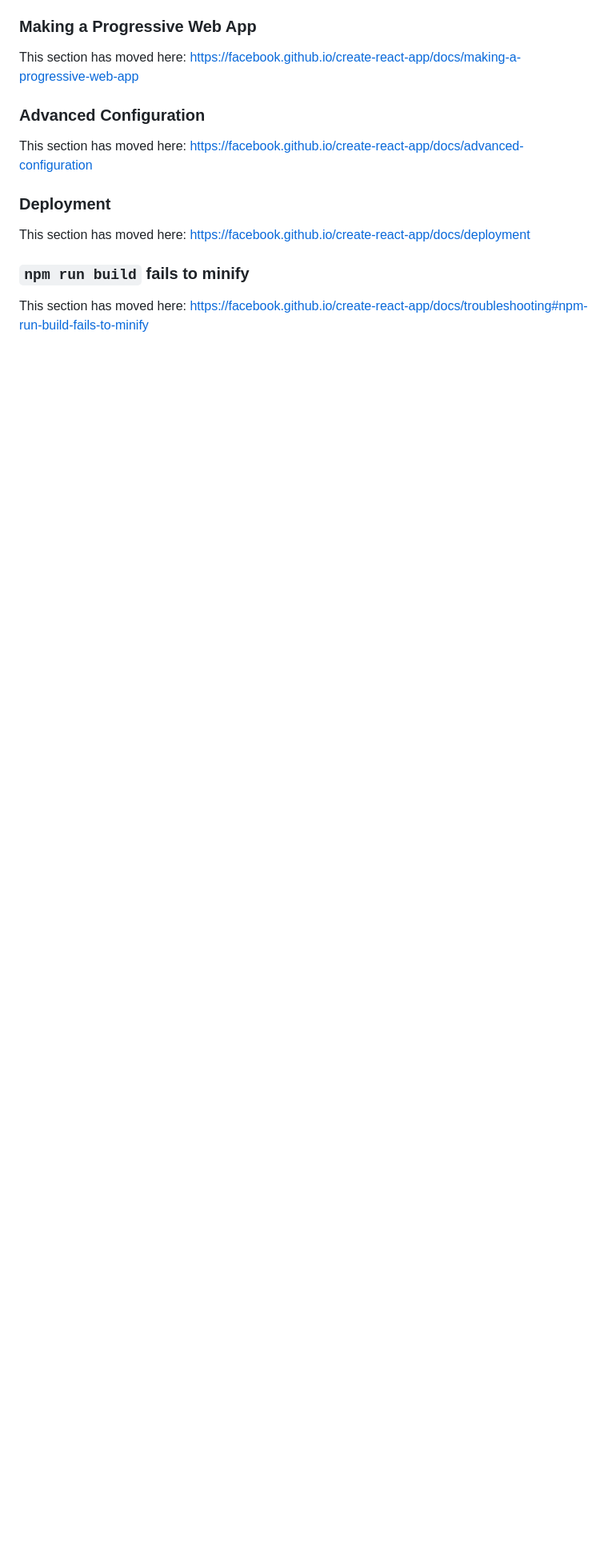
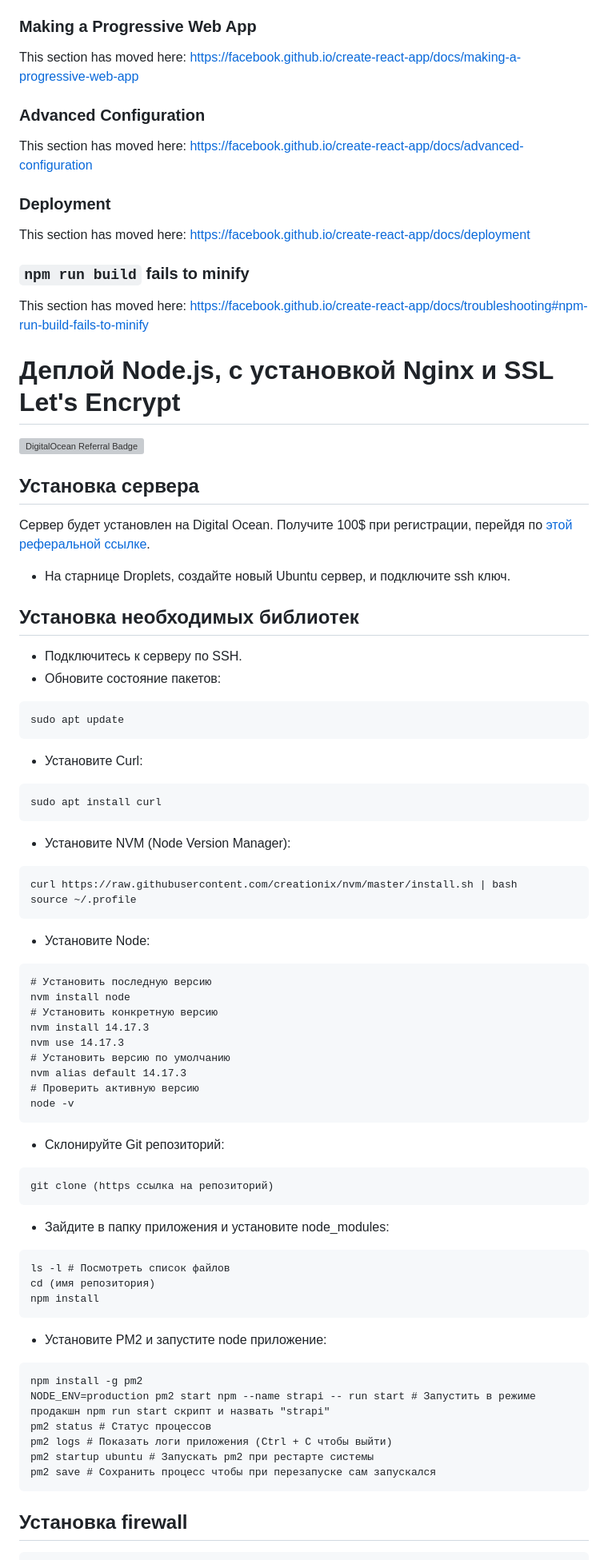
Before and after one commit to Vladislav-create/pptortikinsk, a Markdown page: README.md, the part around one of its changes. Shown at 80% size. Drawn GitHub-style; blank space fills up the shorter version; grey boxes are pictures that could not be loaded.

Commit message:
добавил информацию по настройке nginx

````diff
--- a/README.md
+++ b/README.md
@@ -68,3 +68,62 @@ This section has moved here: [https://facebook.github.io/create-react-app/docs/d
 ### `npm run build` fails to minify
 
 This section has moved here: [https://facebook.github.io/create-react-app/docs/troubleshooting#npm-run-build-fails-to-minify](https://facebook.github.io/create-react-app/docs/troubleshooting#npm-run-build-fails-to-minify)
+
+# Деплой Node.js, с уcтановкой Nginx и SSL Let's Encrypt
+
+[![DigitalOcean Referral Badge](https://web-platforms.sfo2.cdn.digitaloceanspaces.com/WWW/Badge%201.svg)](https://www.digitalocean.com/?refcode=96eb2d860a30&utm_campaign=Referral_Invite&utm_medium=Referral_Program&utm_source=badge)
+
+## Установка сервера
+Сервер будет установлен на Digital Ocean. Получите 100$ при регистрации, перейдя по [этой реферальной ссылке](https://www.digitalocean.com/?refcode=96eb2d860a30&utm_campaign=Referral_Invite&utm_medium=Referral_Program&utm_source=badge).
+
+- На старнице Droplets, создайте новый Ubuntu сервер, и подключите ssh ключ.
+
+ ## Установка необходимых библиотек
+
+- Подключитесь к серверу по SSH.
+- Обновите состояние пакетов:
+```
+sudo apt update
+```
+- Установите Curl:
+```
+sudo apt install curl
+```
+- Установите NVM (Node Version Manager):
+```
+curl https://raw.githubusercontent.com/creationix/nvm/master/install.sh | bash
+source ~/.profile
+```
+- Установите Node:
+```
+# Установить последную версию
+nvm install node
+# Установить конкретную версию
+nvm install 14.17.3
+nvm use 14.17.3
+# Установить версию по умолчанию
+nvm alias default 14.17.3
+# Проверить активную версию
+node -v
+```
+- Склонируйте Git репозиторий:
+```
+git clone (https ссылка на репозиторий)
+```
+- Зайдите в папку приложения и установите node_modules:
+```
+ls -l # Посмотреть список файлов
+cd (имя репозитория)
+npm install
+```
+- Установите PM2 и запустите node приложение:
+```
+npm install -g pm2
+NODE_ENV=production pm2 start npm --name strapi -- run start # Запустить в режиме продакшн npm run start скрипт и назвать "strapi"
+pm2 status # Статус процессов
+pm2 logs # Показать логи приложения (Ctrl + C чтобы выйти)
+pm2 startup ubuntu # Запускать pm2 при рестарте системы
+pm2 save # Сохранить процесс чтобы при перезапуске сам запускался
+```
+## Установка firewall
+
````
Also changed, not shown: other parts of README.md (+56 -0 lines).
